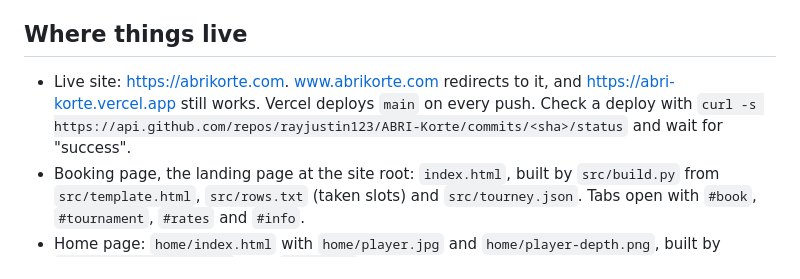
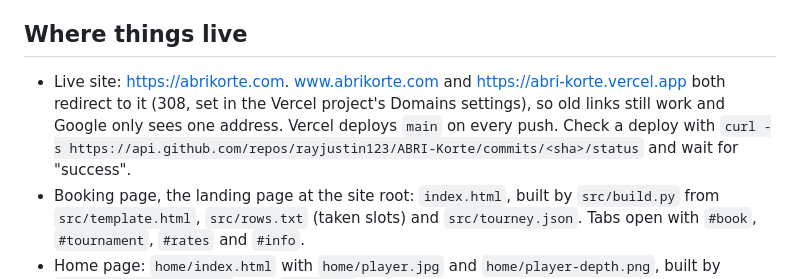
Before and after one commit to rayjustin123/ABRI-Korte, a Markdown page: CLAUDE.md, the part around the change. Rendered like a GitHub page.

Commit message:
Note that the vercel.app address now redirects to abrikorte.com
Co-Authored-By: Claude Opus 5.5 <noreply@anthropic.com>
Claude-Session: https://claude.ai/code/session_01JUiJw62autK484WFvm8ob3

```diff
--- a/CLAUDE.md
+++ b/CLAUDE.md
@@ -4,7 +4,7 @@ This repo is RJ's website for Abri Korte, one covered pickleball and badminton c
 
 ## Where things live
 
-- Live site: https://abrikorte.com. www.abrikorte.com redirects to it, and https://abri-korte.vercel.app still works. Vercel deploys `main` on every push. Check a deploy with `curl -s https://api.github.com/repos/rayjustin123/ABRI-Korte/commits/<sha>/status` and wait for "success".
+- Live site: https://abrikorte.com. www.abrikorte.com and https://abri-korte.vercel.app both redirect to it (308, set in the Vercel project's Domains settings), so old links still work and Google only sees one address. Vercel deploys `main` on every push. Check a deploy with `curl -s https://api.github.com/repos/rayjustin123/ABRI-Korte/commits/<sha>/status` and wait for "success".
 - Booking page, the landing page at the site root: `index.html`, built by `src/build.py` from `src/template.html`, `src/rows.txt` (taken slots) and `src/tourney.json`. Tabs open with `#book`, `#tournament`, `#rates` and `#info`.
 - Home page: `home/index.html` with `home/player.jpg` and `home/player-depth.png`, built by `src/home/build_home.py` from `src/home/`. Its registration deadline comes from `src/tourney.json`.
 - Search: `src/seo.py` adds structured data to both pages (the court as a SportsActivityLocation, plus the tournament as a SportsEvent while it is still coming up) and rewrites `sitemap.xml` at the site root whenever either page is rebuilt. `robots.txt` points crawlers to the sitemap. The booking page title is set in `TITLE` in `src/build.py`.
```
